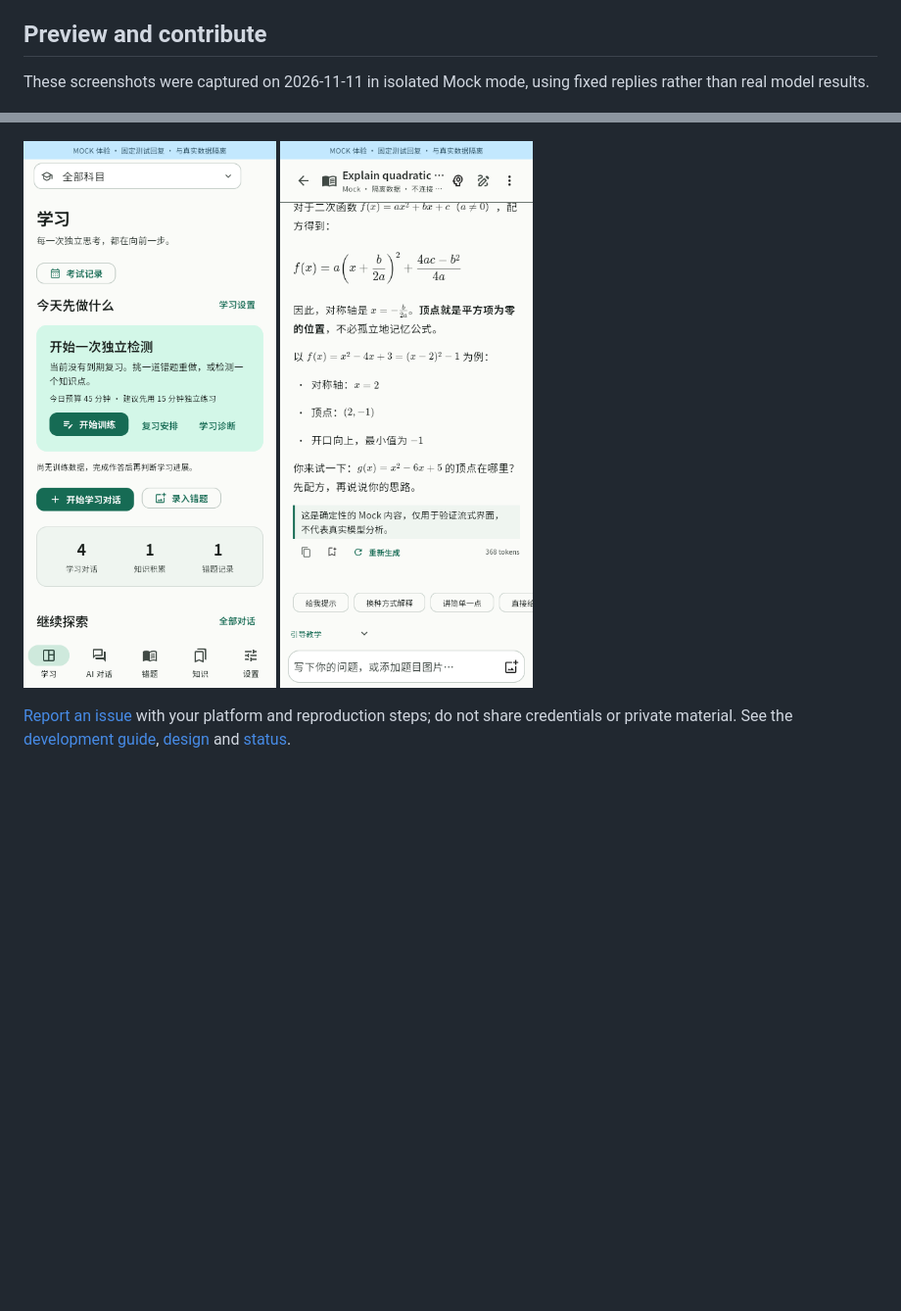
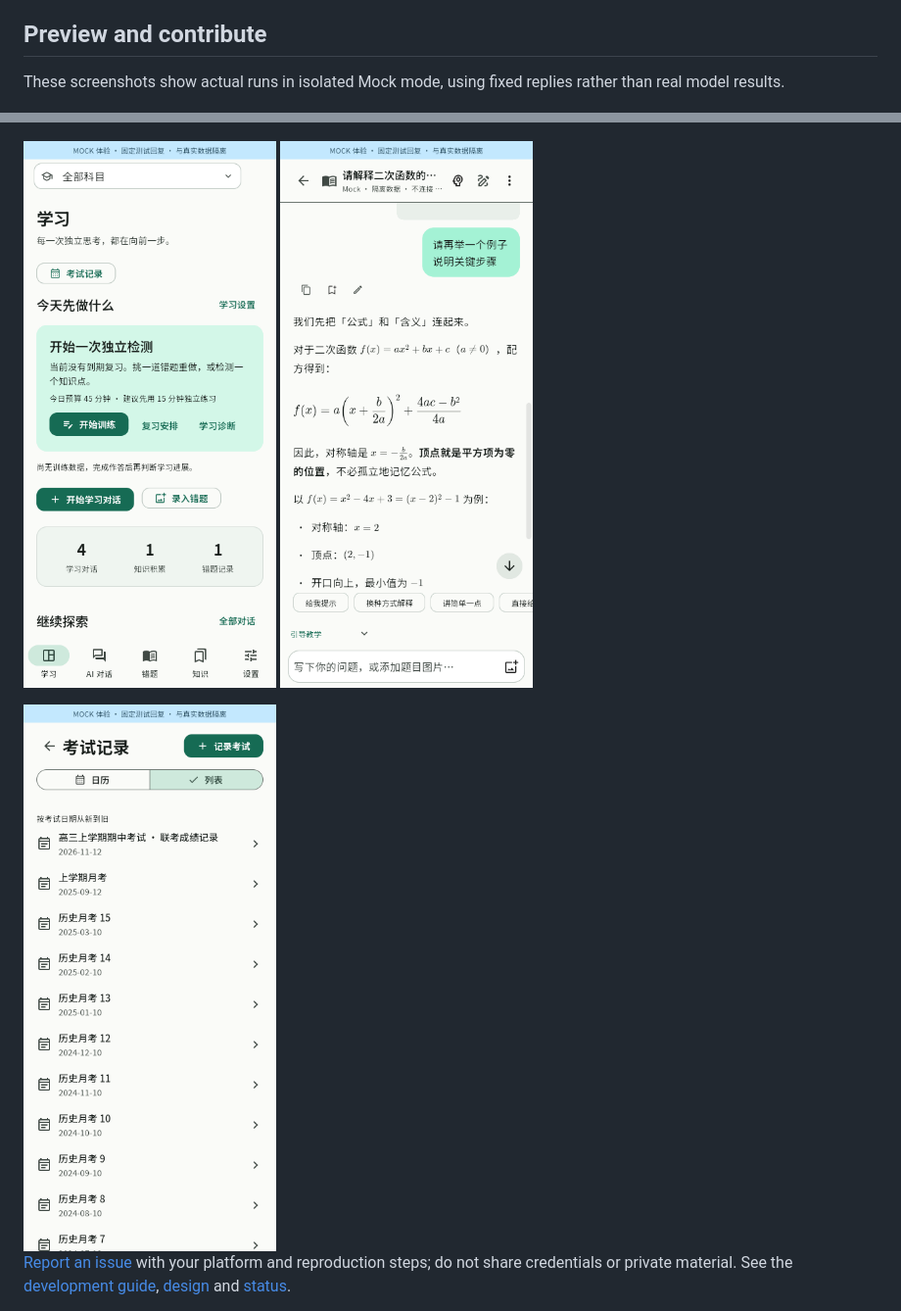
Before and after one commit to mumu-lhl/tixun, a Markdown page: README.en.md, 2 parts joined by grey strips. Shown at 98% size. GitHub-like rendering; pictures changed too: docs/screenshots/chat-phone.png, docs/screenshots/exams-list-phone.png (added); blank space fills up the shorter version.

Commit message:
docs: refresh chat and exam list previews

```diff
--- a/README.en.md
+++ b/README.en.md
@@ -91,11 +91,13 @@ AI receives only the context, images and selected material needed for the reques
 
 ## Preview and contribute
 
-These screenshots were captured on 2026-11-11 in isolated Mock mode, using fixed replies rather than real model results.
+These screenshots show actual runs in isolated Mock mode, using fixed replies rather than real model results.
 
 ![Desktop chat](docs/screenshots/chat-desktop.png)
 
 <img src="docs/screenshots/study-phone.png" width="320" alt="Study on a phone" /> <img src="docs/screenshots/chat-phone.png" width="320" alt="Chat on a phone" />
+
+<img src="docs/screenshots/exams-list-phone.png" width="320" alt="Exams ordered from newest to oldest" />
 
 [Report an issue](https://github.com/mumu-lhl/tixun/issues) with your platform and reproduction steps; do not share credentials or private material. See the [development guide](DEVELOPMENT.md), [design](DESIGN.md) and [status](ROADMAP.md).
 
```
Also changed, not shown: README.md (+2 -2 lines).
